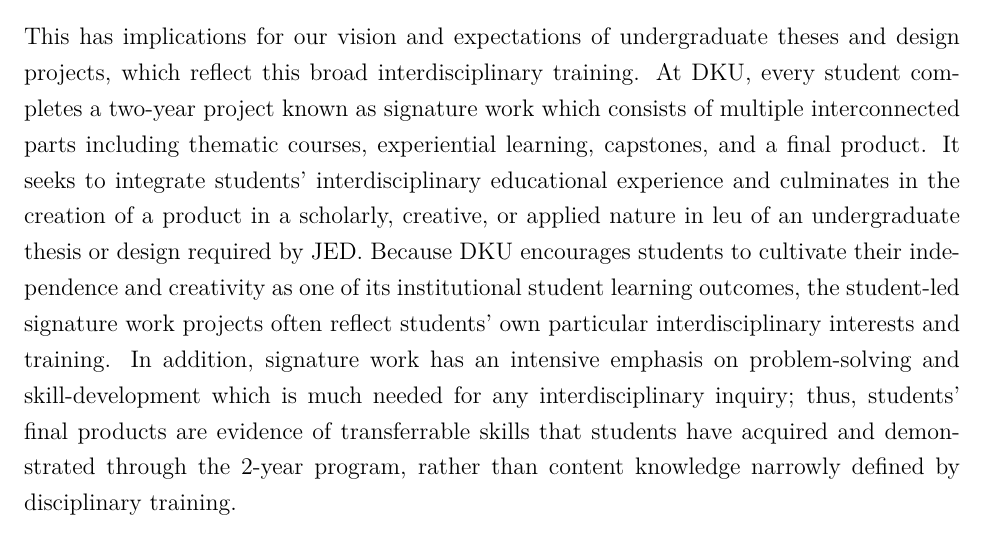
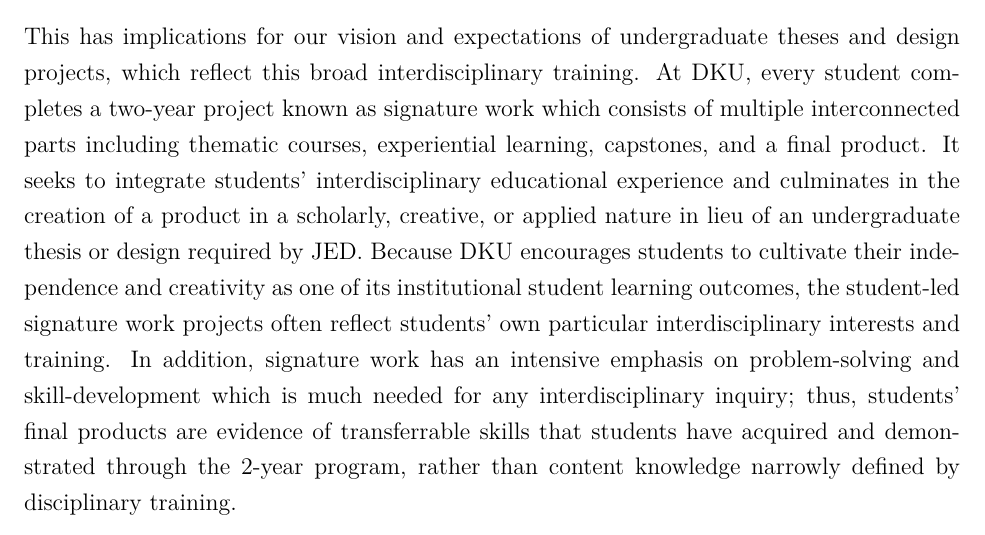
Before and after one commit to ColdenJohnson/SignatureWorkReport_SideQuest, a LaTeX document (main.tex): part of page 1 of 35, cut so that both start at the same text. Compiled offline with pdfLaTeX.

Commit message:
cur version

```diff
--- a/main.tex
+++ b/main.tex
@@ -36,7 +36,7 @@
 
 Background:  Duke Kunshan University (DKU) is an interdisciplinary institution that grants dual undergraduate degrees, an MOE Chinese degree and a degree from Duke University in Durham, United States. The principal structure of DKU majors is robustly interdisciplinary. No student confines their study to a single discipline (for example, biology or economics). Instead, all students engage in broad inquiry related to a subject or question (for example, political economy or global health) and take a wide variety of courses related to that area (for example, in public policy, history, ethics, or economics). As a result, our graduates are prepared to engage in a wide variety of inquiries using multiple methodologies to address complex issues that require interdisciplinary approaches.
 
-This has implications for our vision and expectations of undergraduate theses and design projects, which reflect this broad interdisciplinary training. At DKU, every student completes a two-year project known as signature work which consists of multiple interconnected parts including thematic courses, experiential learning, capstones, and a final product. It seeks to integrate students’ interdisciplinary educational experience and culminates in the creation of a product in a scholarly, creative, or applied nature in leu of an undergraduate thesis or design required by JED. Because DKU encourages students to cultivate their independence and creativity as one of its institutional student learning outcomes, the student-led signature work projects often reflect students’ own particular interdisciplinary interests and training.  In addition, signature work has an intensive emphasis on problem-solving and skill-development which is much needed for any interdisciplinary inquiry; thus, students’ final products are evidence of transferrable skills that students have acquired and demonstrated through the 2-year program, rather than content knowledge narrowly defined by disciplinary training.
+This has implications for our vision and expectations of undergraduate theses and design projects, which reflect this broad interdisciplinary training. At DKU, every student completes a two-year project known as signature work which consists of multiple interconnected parts including thematic courses, experiential learning, capstones, and a final product. It seeks to integrate students’ interdisciplinary educational experience and culminates in the creation of a product in a scholarly, creative, or applied nature in lieu of an undergraduate thesis or design required by JED. Because DKU encourages students to cultivate their independence and creativity as one of its institutional student learning outcomes, the student-led signature work projects often reflect students’ own particular interdisciplinary interests and training.  In addition, signature work has an intensive emphasis on problem-solving and skill-development which is much needed for any interdisciplinary inquiry; thus, students’ final products are evidence of transferrable skills that students have acquired and demonstrated through the 2-year program, rather than content knowledge narrowly defined by disciplinary training.
 
 In sum, while the Chinese major declared with any given student might be construed narrowly, the experience of our students is much broader—and intentionally so.  This is a distinctive feature of our curriculum, and this distinctiveness results in broadly interdisciplinary submissions from our graduates’ submitting theses or design projects. We have designed this to prepare our students for a wide variety of graduate programs in China and the West, where interdisciplinary training is a competitive advantage.
 
```
Also changed, not shown: 4 other files.
